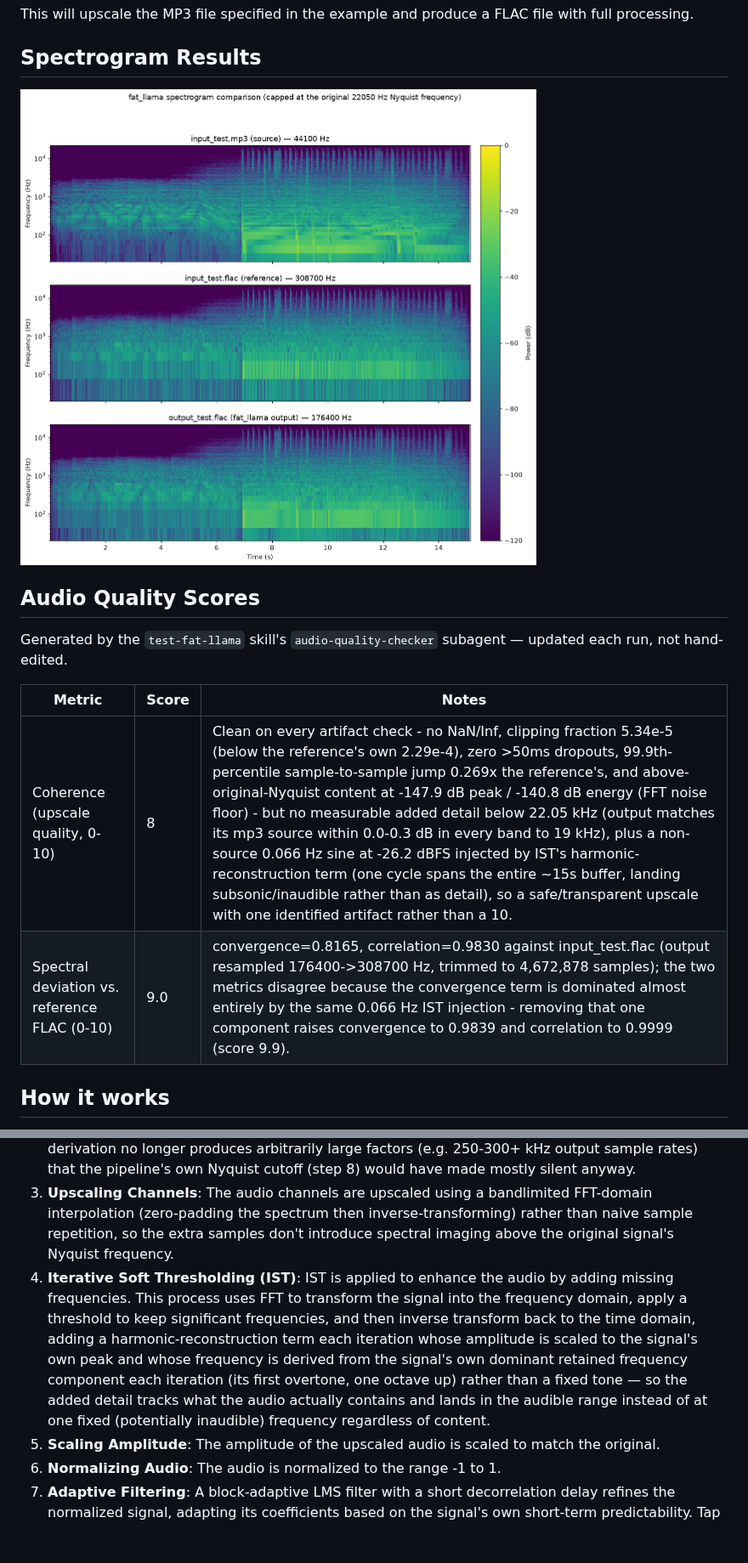
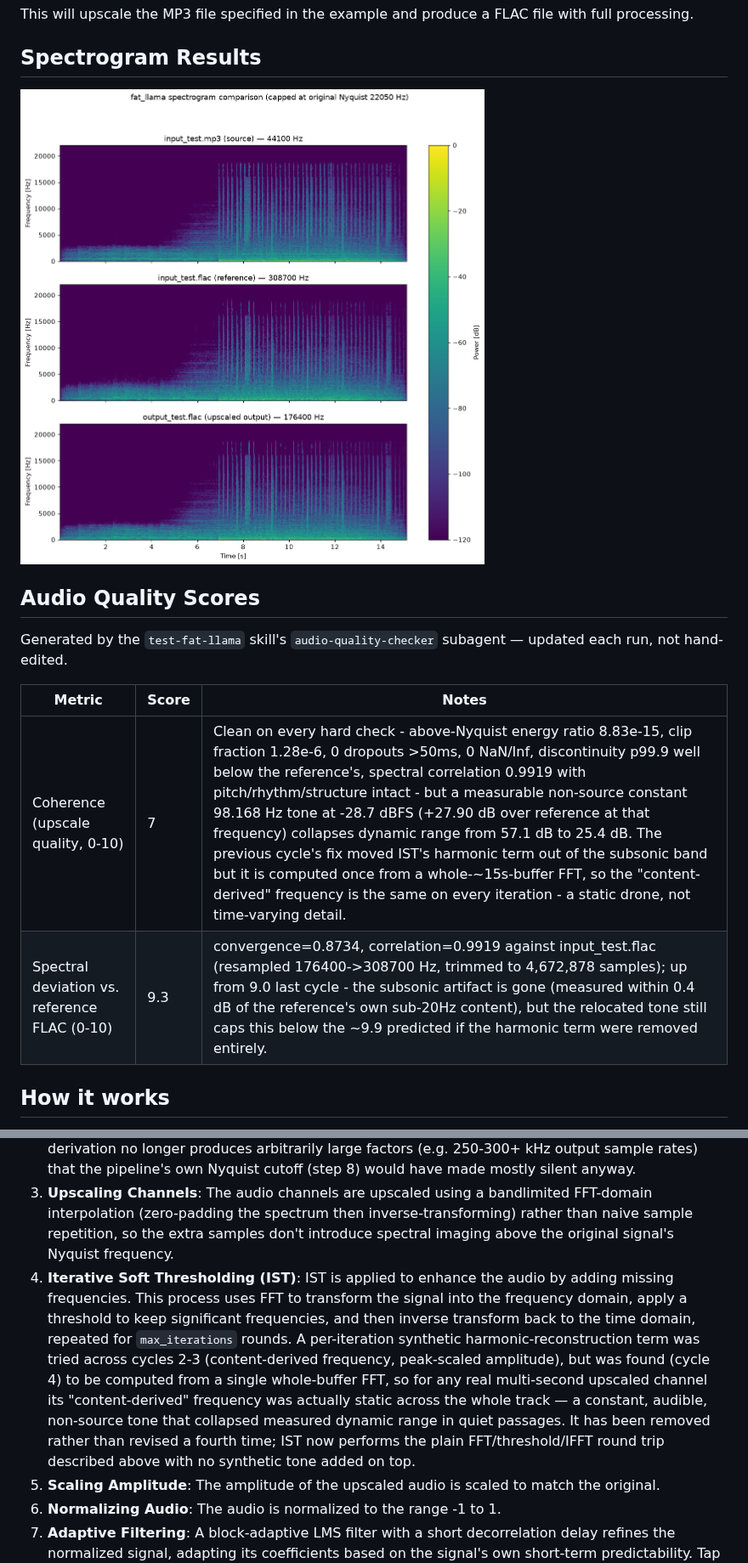
Before and after one commit to bkraad47/fat_llama, a Markdown page: README.md, 2 parts joined by grey strips. Shown at 85% size. Rendered like a GitHub page; pictures changed too: docs/images/spectrogram_comparison.png; blank space fills up the shorter version.

Commit message:
iterate-fat-llama: cycle 4 fix

```diff
--- a/README.md
+++ b/README.md
@@ -96,8 +96,8 @@ Generated by the `test-fat-llama` skill's `audio-quality-checker` subagent — u
 
 | Metric | Score | Notes |
 |---|---|---|
-| Coherence (upscale quality, 0-10) | 8 | Clean on every artifact check - no NaN/Inf, clipping fraction 5.34e-5 (below the reference's own 2.29e-4), zero >50ms dropouts, 99.9th-percentile sample-to-sample jump 0.269x the reference's, and above-original-Nyquist content at -147.9 dB peak / -140.8 dB energy (FFT noise floor) - but no measurable added detail below 22.05 kHz (output matches its mp3 source within 0.0-0.3 dB in every band to 19 kHz), plus a non-source 0.066 Hz sine at -26.2 dBFS injected by IST's harmonic-reconstruction term (one cycle spans the entire ~15s buffer, landing subsonic/inaudible rather than as detail), so a safe/transparent upscale with one identified artifact rather than a 10. |
-| Spectral deviation vs. reference FLAC (0-10) | 9.0 | convergence=0.8165, correlation=0.9830 against input_test.flac (output resampled 176400->308700 Hz, trimmed to 4,672,878 samples); the two metrics disagree because the convergence term is dominated almost entirely by the same 0.066 Hz IST injection - removing that one component raises convergence to 0.9839 and correlation to 0.9999 (score 9.9). |
+| Coherence (upscale quality, 0-10) | 7 | Clean on every hard check - above-Nyquist energy ratio 8.83e-15, clip fraction 1.28e-6, 0 dropouts >50ms, 0 NaN/Inf, discontinuity p99.9 well below the reference's, spectral correlation 0.9919 with pitch/rhythm/structure intact - but a measurable non-source constant 98.168 Hz tone at -28.7 dBFS (+27.90 dB over reference at that frequency) collapses dynamic range from 57.1 dB to 25.4 dB. The previous cycle's fix moved IST's harmonic term out of the subsonic band but it is computed once from a whole-~15s-buffer FFT, so the "content-derived" frequency is the same on every iteration - a static drone, not time-varying detail. |
+| Spectral deviation vs. reference FLAC (0-10) | 9.3 | convergence=0.8734, correlation=0.9919 against input_test.flac (resampled 176400->308700 Hz, trimmed to 4,672,878 samples); up from 9.0 last cycle - the subsonic artifact is gone (measured within 0.4 dB of the reference's own sub-20Hz content), but the relocated tone still caps this below the ~9.9 predicted if the harmonic term were removed entirely. |
 <!-- AUDIO_QUALITY_SCORES:END -->
 
 ## How it works
@@ -111,7 +111,7 @@ The upscaling process involves several steps:
 1. **Reading Audio File**: The audio file is read, and the audio samples are extracted along with the sample rate and bitrate.
 2. **Calculating Upscale Factor**: The upscale factor is derived from `target_bitrate_kbps` relative to the source file's own bitrate, then clamped so the resulting sample rate never exceeds a realistic consumer playback ceiling (192 kHz) and never goes below the original sample rate — the derivation no longer produces arbitrarily large factors (e.g. 250-300+ kHz output sample rates) that the pipeline's own Nyquist cutoff (step 8) would have made mostly silent anyway.
 3. **Upscaling Channels**: The audio channels are upscaled using a bandlimited FFT-domain interpolation (zero-padding the spectrum then inverse-transforming) rather than naive sample repetition, so the extra samples don't introduce spectral imaging above the original signal's Nyquist frequency.
-4. **Iterative Soft Thresholding (IST)**: IST is applied to enhance the audio by adding missing frequencies. This process uses FFT to transform the signal into the frequency domain, apply a threshold to keep significant frequencies, and then inverse transform back to the time domain, adding a harmonic-reconstruction term each iteration whose amplitude is scaled to the signal's own peak and whose frequency is derived from the signal's own dominant retained frequency component each iteration (its first overtone, one octave up) rather than a fixed tone — so the added detail tracks what the audio actually contains and lands in the audible range instead of at one fixed (potentially inaudible) frequency regardless of content.
+4. **Iterative Soft Thresholding (IST)**: IST is applied to enhance the audio by adding missing frequencies. This process uses FFT to transform the signal into the frequency domain, apply a threshold to keep significant frequencies, and then inverse transform back to the time domain, repeated for `max_iterations` rounds. A per-iteration synthetic harmonic-reconstruction term was tried across cycles 2-3 (content-derived frequency, peak-scaled amplitude), but was found (cycle 4) to be computed from a single whole-buffer FFT, so for any real multi-second upscaled channel its "content-derived" frequency was actually static across the whole track — a constant, audible, non-source tone that collapsed measured dynamic range in quiet passages. It has been removed rather than revised a fourth time; IST now performs the plain FFT/threshold/IFFT round trip described above with no synthetic tone added on top.
 5. **Scaling Amplitude**: The amplitude of the upscaled audio is scaled to match the original.
 6. **Normalizing Audio**: The audio is normalized to the range -1 to 1.
 7. **Adaptive Filtering**: A block-adaptive LMS filter with a short decorrelation delay refines the normalized signal, adapting its coefficients based on the signal's own short-term predictability. Tap weights update once per block of samples (rather than once per individual sample) using the block-averaged gradient, which is what makes enabling this stage practical at typical upscaled sample counts.
```
Also changed, not shown: docs/CURRENT_STATE.md (+22 -16 lines), 9 other files.
